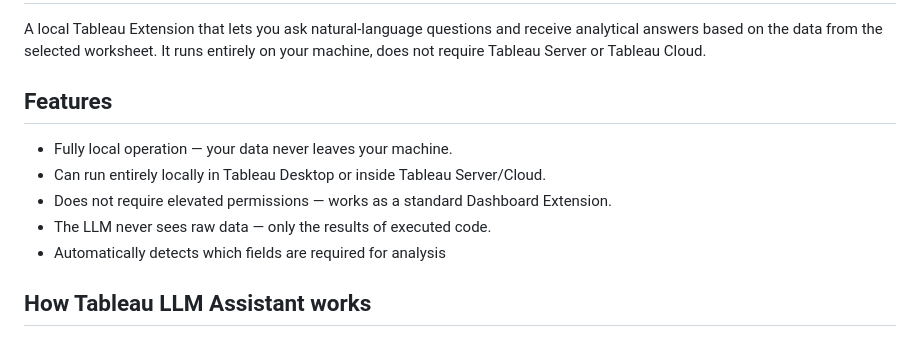
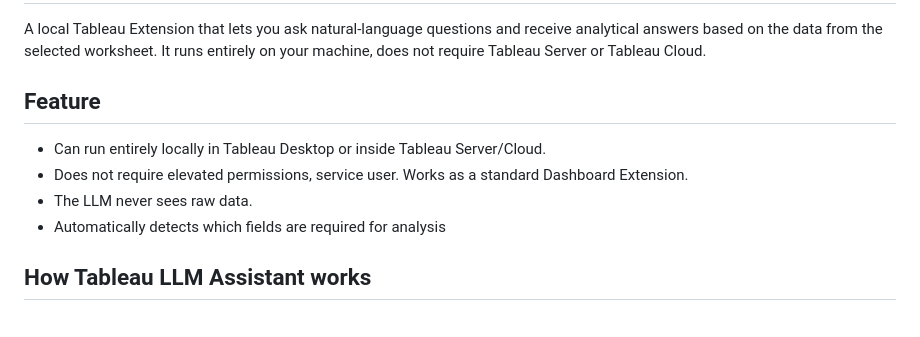
Before and after one commit to anna-kovalevskaia/tableau-extension-llm, a Markdown page: README.md, the part around one of its changes. Rendered like a GitHub page.

```diff
--- a/README.md
+++ b/README.md
@@ -2,11 +2,10 @@
 
 A local Tableau Extension that lets you ask natural‑language questions and receive analytical answers based on the data from the selected worksheet. It runs entirely on your machine, does not require Tableau Server or Tableau Cloud.
 
-## Features
-- Fully local operation — your data never leaves your machine.
+## Feature
 - Can run entirely locally in Tableau Desktop or inside Tableau Server/Cloud.
-- Does not require elevated permissions — works as a standard Dashboard Extension.
-- The LLM never sees raw data — only the results of executed code.
+- Does not require elevated permissions, service user. Works as a standard Dashboard Extension.
+- The LLM never sees raw data.
 - Automatically detects which fields are required for analysis
 
 
```
Also changed, not shown: other parts of README.md (+3 -3 lines).
